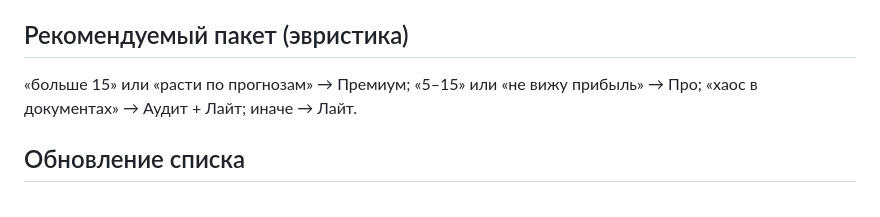
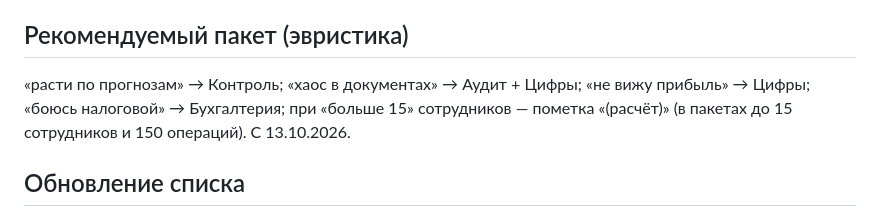
Before and after one commit to antonioavanzato/opora, a Markdown page: docs/spec.md, the part around the change. GitHub-like rendering.

Commit message:
Spec: new package hint rules
Co-Authored-By: Claude Opus 5.5 <noreply@anthropic.com>

```diff
--- a/docs/spec.md
+++ b/docs/spec.md
@@ -39,7 +39,7 @@
 1. Вход. 2. Заявки: поиск, фильтры (статус, запрос, период), таблица на десктопе / карточки на телефоне. 3. Карточка: ответы, рекомендуемый пакет, «Telegram»/«Позвонить», статус, заметки. 4. Сводка: заявки за период, конверсия в клиента, разбивка по запросам/сферам/пакетам. 5. Экспорт CSV.
 
 ## Рекомендуемый пакет (эвристика)
-«больше 15» или «расти по прогнозам» → Премиум; «5–15» или «не вижу прибыль» → Про; «хаос в документах» → Аудит + Лайт; иначе → Лайт.
+«расти по прогнозам» → Контроль; «хаос в документах» → Аудит + Цифры; «не вижу прибыль» → Цифры; «боюсь налоговой» → Бухгалтерия; при «больше 15» сотрудников — пометка «(расчёт)» (в пакетах до 15 сотрудников и 150 операций). С 13.10.2026.
 
 ## Обновление списка
 Потянуть вниз (на телефоне), кнопка «Обновить», автоматически при возврате в приложение и раз в минуту, пока оно открыто.
```
